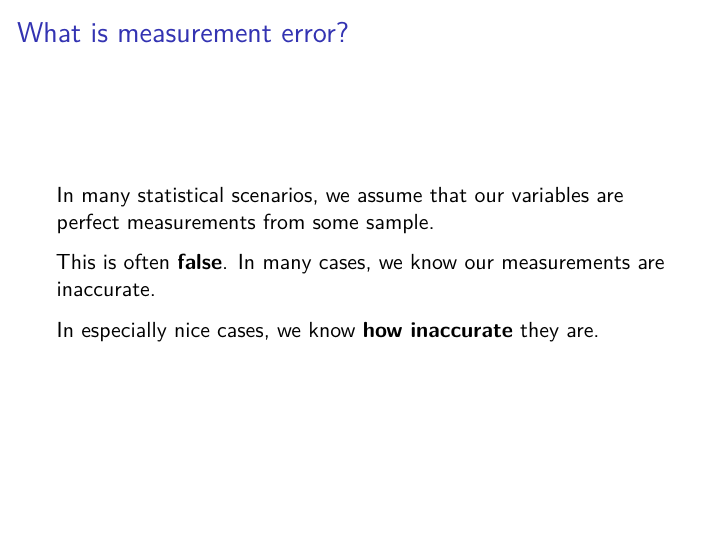
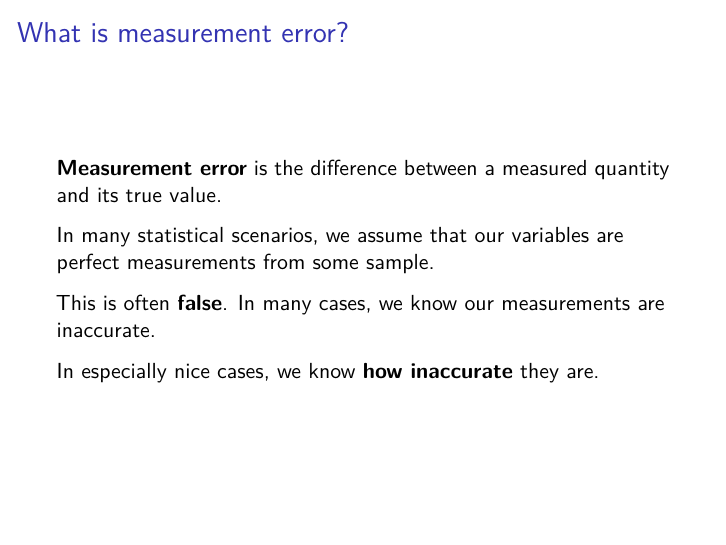
Before and after one commit to sarahshy/557-Data-Mining-Project, an R Markdown document (Presentation/slides.Rmd): page 6 of 24 before the commit and page 7 of 25 after it. Rendered offline with R 4.5, knitr and Pandoc, then LaTeX, with nearby package versions.

Commit message:
Update measurement error definition

```diff
--- a/Presentation/slides.Rmd
+++ b/Presentation/slides.Rmd
@@ -28,6 +28,10 @@ set.seed(557421)
 # Introduction
 
 ## What is measurement error?
+
+**Measurement error** is the difference between a measured quantity and its true value.
+
+. . .
 
 In many statistical scenarios, we assume that our variables are perfect measurements from some sample.
 
```
